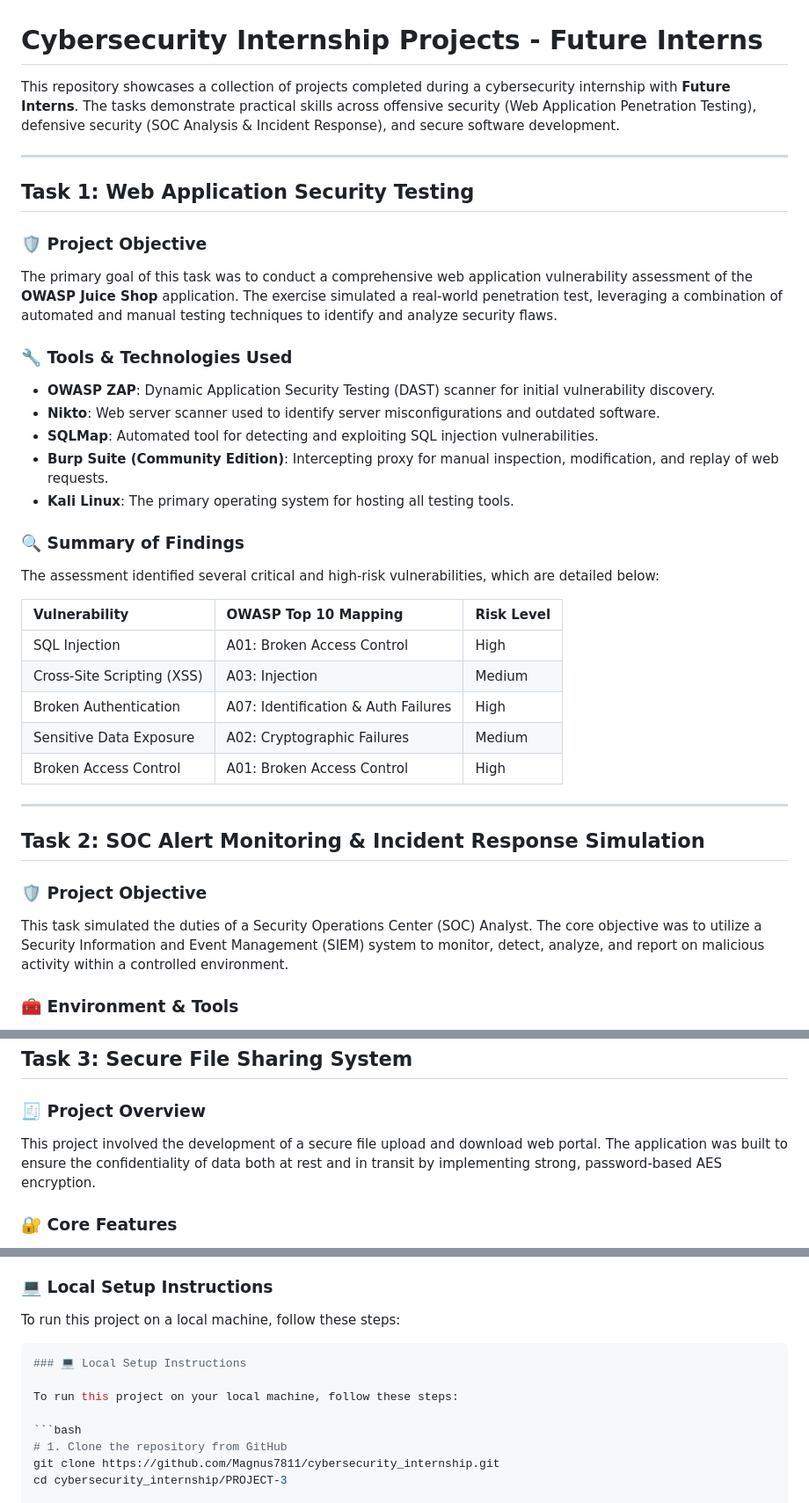
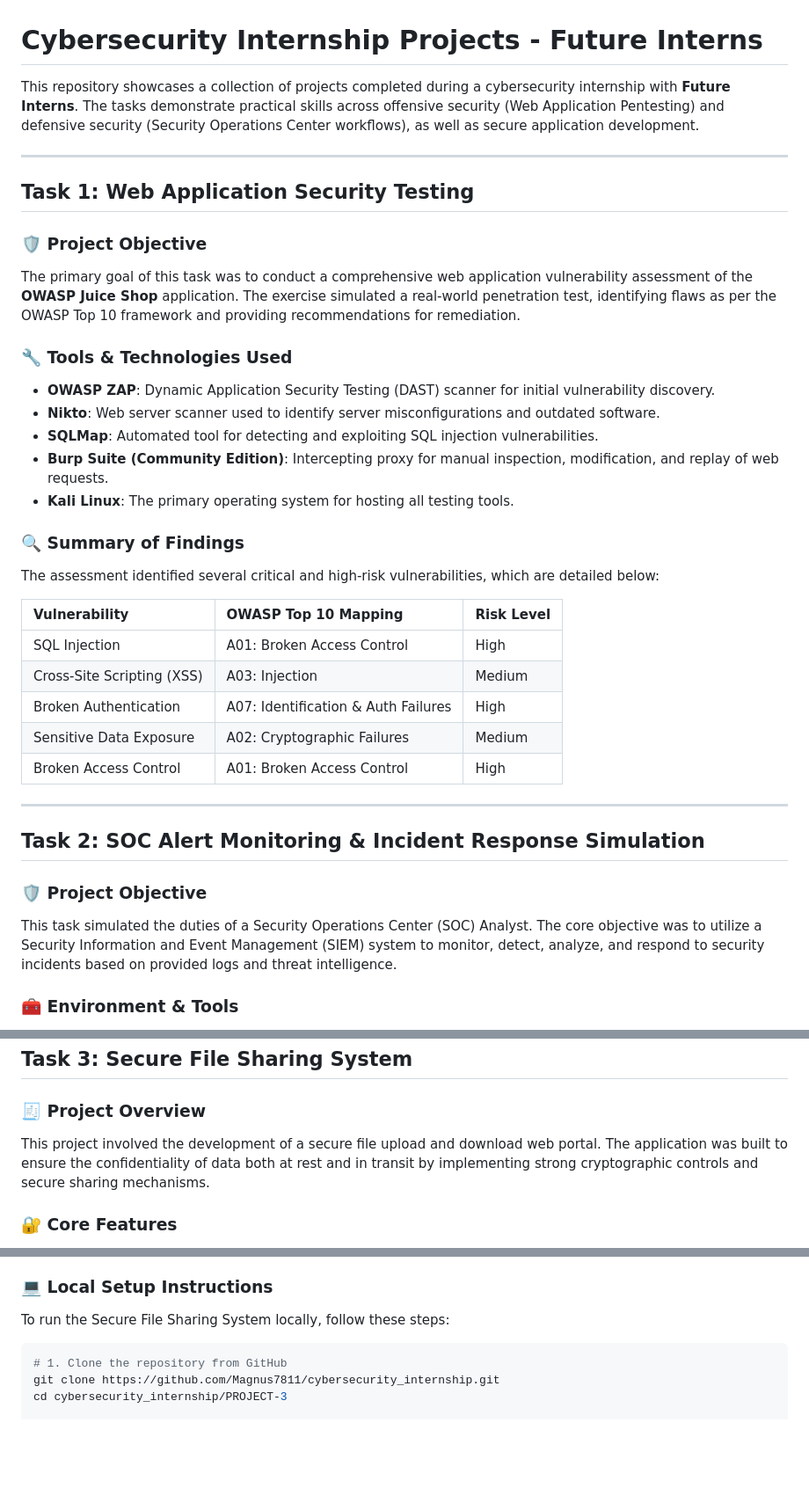
Before and after one commit to Magnus7811/cybersecurity_internship, a Markdown page: README.md, 3 parts joined by grey strips. Shown at 88% size. Drawn GitHub-style; blank space fills up the shorter version.

````diff
--- a/README.md
+++ b/README.md
@@ -1,13 +1,13 @@
 # Cybersecurity Internship Projects - Future Interns
 
-This repository showcases a collection of projects completed during a cybersecurity internship with **Future Interns**. The tasks demonstrate practical skills across offensive security (Web Application Penetration Testing), defensive security (SOC Analysis & Incident Response), and secure software development.
+This repository showcases a collection of projects completed during a cybersecurity internship with **Future Interns**. The tasks demonstrate practical skills across offensive security (Web Application Pentesting) and defensive security (Security Operations Center workflows), as well as secure application development.
 
 ---
 
 ## Task 1: Web Application Security Testing
 
 ### 🛡️ Project Objective
-The primary goal of this task was to conduct a comprehensive web application vulnerability assessment of the **OWASP Juice Shop** application. The exercise simulated a real-world penetration test, leveraging a combination of automated and manual testing techniques to identify and analyze security flaws.
+The primary goal of this task was to conduct a comprehensive web application vulnerability assessment of the **OWASP Juice Shop** application. The exercise simulated a real-world penetration test, identifying flaws as per the OWASP Top 10 framework and providing recommendations for remediation.
 
 ### 🔧 Tools & Technologies Used
 * **OWASP ZAP**: Dynamic Application Security Testing (DAST) scanner for initial vulnerability discovery.
@@ -19,20 +19,20 @@ The primary goal of this task was to conduct a comprehensive web application vul
 ### 🔍 Summary of Findings
 The assessment identified several critical and high-risk vulnerabilities, which are detailed below:
 
-| Vulnerability | OWASP Top 10 Mapping | Risk Level |
-| :--- | :--- | :--- |
-| SQL Injection | A01: Broken Access Control | High |
-| Cross-Site Scripting (XSS) | A03: Injection | Medium |
-| Broken Authentication | A07: Identification & Auth Failures | High |
-| Sensitive Data Exposure | A02: Cryptographic Failures | Medium |
-| Broken Access Control | A01: Broken Access Control | High |
+| Vulnerability             | OWASP Top 10 Mapping               | Risk Level |
+| :---                      | :---                               | :---       |
+| SQL Injection             | A01: Broken Access Control         | High       |
+| Cross-Site Scripting (XSS)| A03: Injection                     | Medium     |
+| Broken Authentication     | A07: Identification & Auth Failures| High       |
+| Sensitive Data Exposure   | A02: Cryptographic Failures        | Medium     |
+| Broken Access Control     | A01: Broken Access Control         | High       |
 
 ---
 
 ## Task 2: SOC Alert Monitoring & Incident Response Simulation
 
 ### 🛡️ Project Objective
-This task simulated the duties of a Security Operations Center (SOC) Analyst. The core objective was to utilize a Security Information and Event Management (SIEM) system to monitor, detect, analyze, and report on malicious activity within a controlled environment.
+This task simulated the duties of a Security Operations Center (SOC) Analyst. The core objective was to utilize a Security Information and Event Management (SIEM) system to monitor, detect, analyze, and respond to security incidents based on provided logs and threat intelligence.
 
 ### 🧰 Environment & Tools
 * **SIEM**: Elastic Stack (ELK - Elasticsearch, Logstash, Kibana) deployed on Kali Purple.
@@ -54,7 +54,7 @@ During the investigation, attacker behaviors were mapped to the MITRE ATT&CK® f
 ## Task 3: Secure File Sharing System
 
 ### 🧾 Project Overview
-This project involved the development of a secure file upload and download web portal. The application was built to ensure the confidentiality of data both at rest and in transit by implementing strong, password-based AES encryption.
+This project involved the development of a secure file upload and download web portal. The application was built to ensure the confidentiality of data both at rest and in transit by implementing strong cryptographic controls and secure sharing mechanisms.
 
 ### 🔐 Core Features
 * **End-to-End Encryption**: Files are encrypted with AES-256 before being stored and can only be decrypted with the correct user-provided password.
@@ -71,12 +71,7 @@ This project involved the development of a secure file upload and download web p
 
 ### 💻 Local Setup Instructions
 
-To run this project on a local machine, follow these steps:
-
-```bash
-### 💻 Local Setup Instructions
-
-To run this project on your local machine, follow these steps:
+To run the Secure File Sharing System locally, follow these steps:
 
 ```bash
 # 1. Clone the repository from GitHub
````
Also changed, not shown: other parts of README.md (+1 -1 lines).
